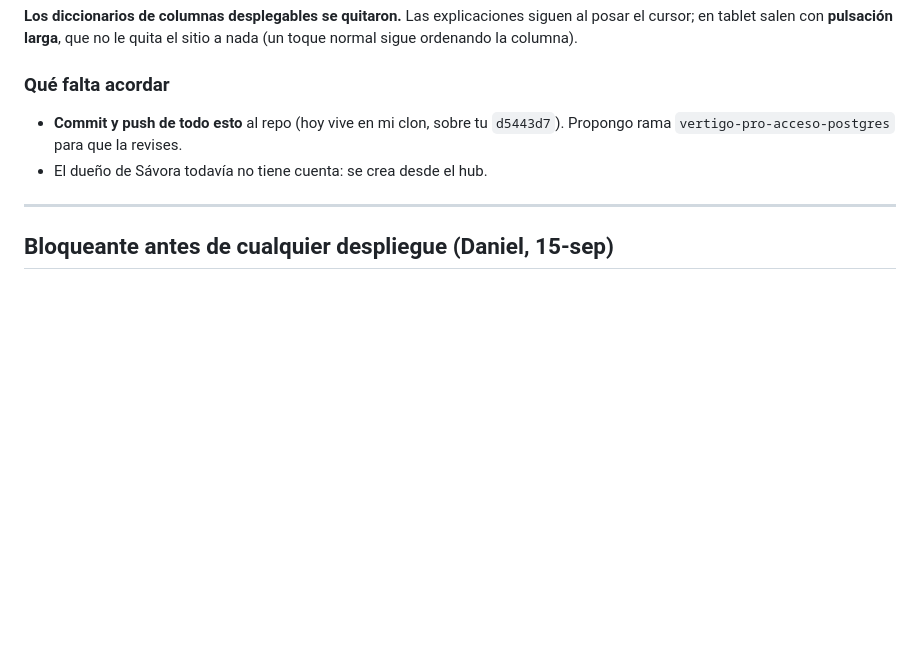
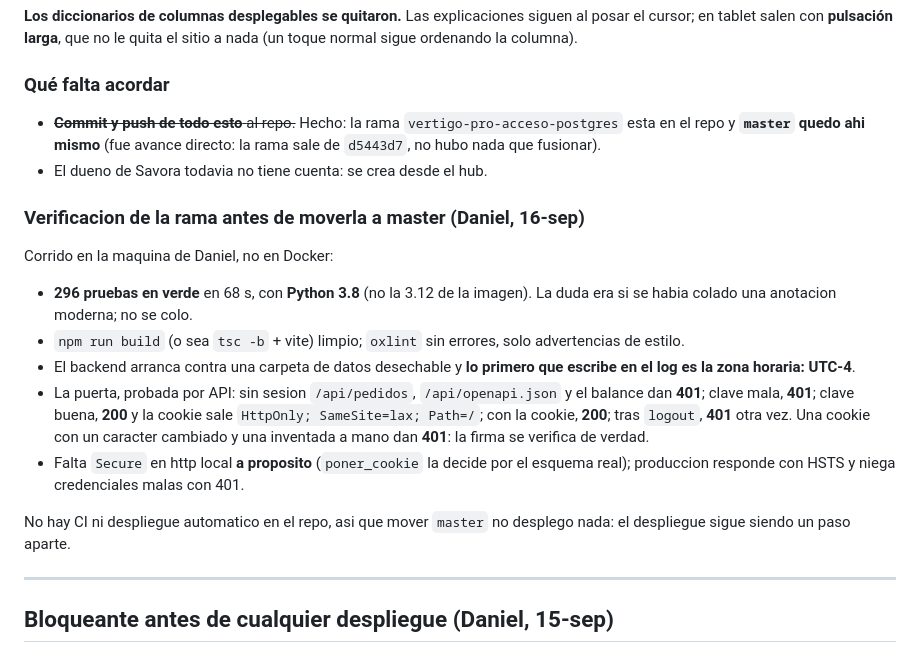
Before and after one commit to danielsollador/erp_comida_v1, a Markdown page: ESTADO.md, the part around the change. Rendered like a GitHub page; blank space fills up the shorter version.

Commit message:
Verificada la rama de acceso y master avanza con ella
296 pruebas en verde en Python 3.8 (la imagen es 3.12, la duda era si se
habia colado una anotacion moderna), build y lint limpios, y la puerta
probada por API: sin sesion 401, clave mala 401, cookie firmada que no
se puede manosear, logout que vuelve a cerrar.

Co-Authored-By: Claude Opus 5 <noreply@anthropic.com>

```diff
--- a/ESTADO.md
+++ b/ESTADO.md
@@ -484,9 +484,32 @@ quita el sitio a nada (un toque normal sigue ordenando la columna).
 
 ### Qué falta acordar
 
-- **Commit y push de todo esto** al repo (hoy vive en mi clon, sobre tu
-  `d5443d7`). Propongo rama `vertigo-pro-acceso-postgres` para que la revises.
-- El dueño de Sávora todavía no tiene cuenta: se crea desde el hub.
+- ~~**Commit y push de todo esto** al repo.~~ Hecho: la rama
+  `vertigo-pro-acceso-postgres` esta en el repo y **`master` quedo ahi mismo**
+  (fue avance directo: la rama sale de `d5443d7`, no hubo nada que fusionar).
+- El dueno de Savora todavia no tiene cuenta: se crea desde el hub.
+
+### Verificacion de la rama antes de moverla a master (Daniel, 16-sep)
+
+Corrido en la maquina de Daniel, no en Docker:
+
+- **296 pruebas en verde** en 68 s, con **Python 3.8** (no la 3.12 de la
+  imagen). La duda era si se habia colado una anotacion moderna; no se colo.
+- `npm run build` (o sea `tsc -b` + vite) limpio; `oxlint` sin errores, solo
+  advertencias de estilo.
+- El backend arranca contra una carpeta de datos desechable y **lo primero que
+  escribe en el log es la zona horaria: UTC-4**.
+- La puerta, probada por API: sin sesion `/api/pedidos`, `/api/openapi.json` y
+  el balance dan **401**; clave mala, **401**; clave buena, **200** y la
+  cookie sale `HttpOnly; SameSite=lax; Path=/`; con la cookie, **200**;
+  tras `logout`, **401** otra vez. Una cookie con un caracter cambiado y una
+  inventada a mano dan **401**: la firma se verifica de verdad.
+- Falta `Secure` en http local **a proposito** (`poner_cookie` la decide por
+  el esquema real); produccion responde con HSTS y niega credenciales malas
+  con 401.
+
+No hay CI ni despliegue automatico en el repo, asi que mover `master` no
+desplego nada: el despliegue sigue siendo un paso aparte.
 
 ---
 
```
